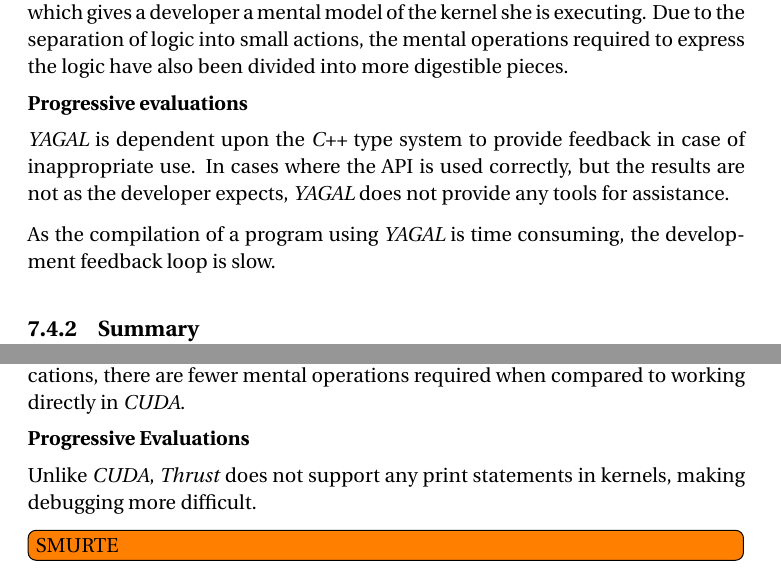
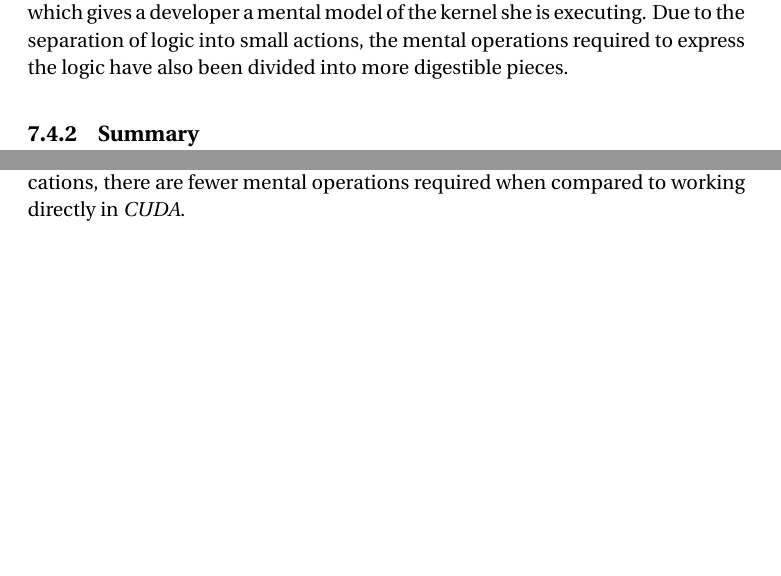
Before and after one commit to Blezzing/sw10-report, a LaTeX thesis (master.tex, which reads chapters/comparison/thrust.tex, chapters/comparison/yagal.tex): two parts of pages 76 and 78 of 93 before the commit and two parts of pages 76 and 78 of 92 after it, joined at a grey line, cut so that both start at the same text, the shorter picture padded with empty space. Compiled offline with pdfLaTeX.

Commit message:
Be gone progressive evaluations!

```diff
--- a/chapters/comparison/thrust.tex
+++ b/chapters/comparison/thrust.tex
@@ -50,10 +50,6 @@ Anonymous function can be verbose in Thrust, as they are defined in functors rat
 \subsubsection[*]{Hard Mental Operations}
 Since \textit{Thrust} manages the amount of threads and blocks, as well as memory allocations, there are fewer mental operations required when compared to working directly in \textit{CUDA}.
 
-\subsubsection[*]{Progressive Evaluations}
-Unlike \textit{CUDA}, \textit{Thrust} does not support any print statements in kernels, making debugging more difficult.
-\todo{SMURTE}
-
 \subsection{Summary}\label{sec:thrustEvelSum}
 Based on the general comparison, thrust completes the \textit{SAXPY} compilation a STORT TAL times faster than the equivalent CPU implementation, and the \textit{SAXPY} computation can be expressed with a single line of code.
 
--- a/chapters/comparison/yagal.tex
+++ b/chapters/comparison/yagal.tex
@@ -53,11 +53,6 @@ The actions of \textit{YAGAL} make the way a developer expresses and execute ker
 \subsubsection[*]{Hard mental operations}
 The API of \textit{YAGAL} is based on actions, that can be perceived as building blocks, which gives a developer a mental model of the kernel she is executing. Due to the separation of logic into small actions, the mental operations required to express the logic have also been divided into more digestible pieces.
 
-\subsubsection[*]{Progressive evaluations}
-\textit{YAGAL} is dependent upon the \textit{C++} type system to provide feedback in case of inappropriate use. In cases where the API is used correctly, but the results are not as the developer expects, \textit{YAGAL} does not provide any tools for assistance.
-
-As the compilation of a program using \textit{YAGAL} is time consuming, the development feedback loop is slow.
-
 \subsection{Summary} \label{sec:yagalEvalSum}
 Based on the general comparison, \textit{YAGAL} completes the \textit{SAXPY} computation about 350 times faster than the corresponding single core CPU implementation, and the \textit{SAXPY} computation can be expressed with 1 to 2 lines of code.
 
```
Also changed, not shown: chapters/comparison/vocab.tex (+2 -2 lines).
